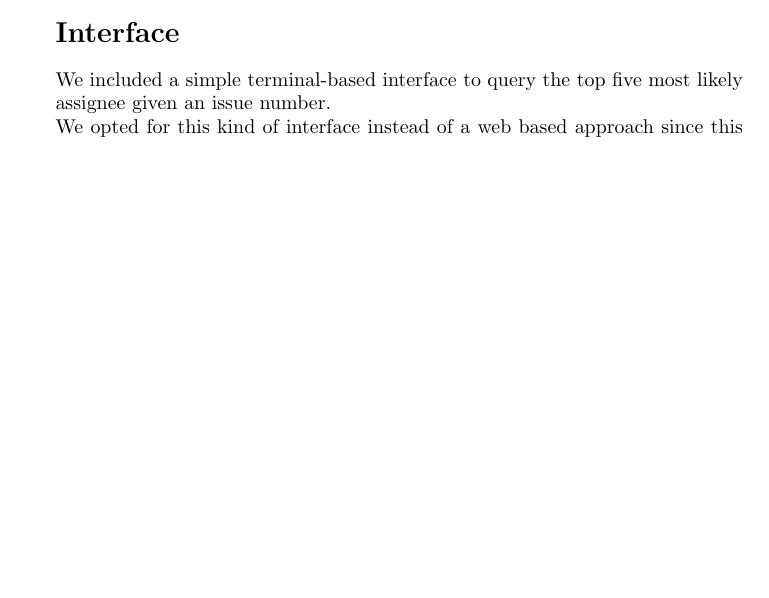
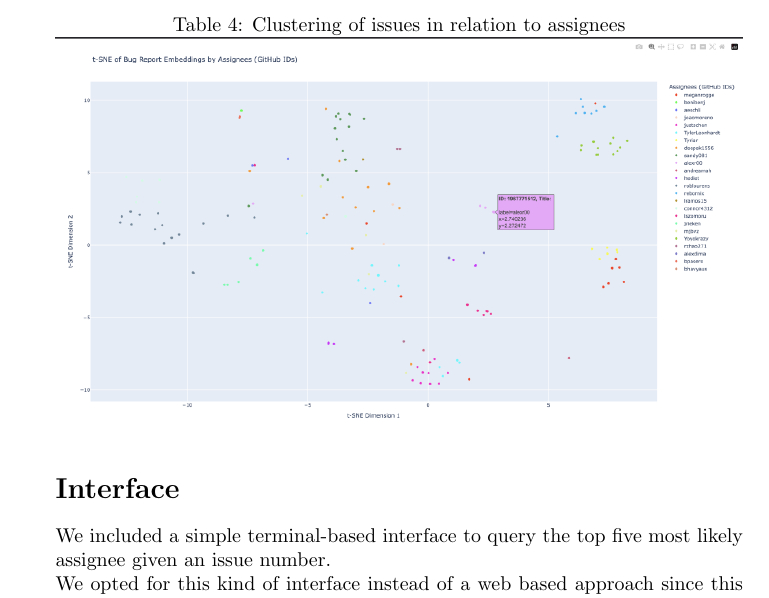
Before and after one commit to JacobSalvi/software-analytics-bug-triaging, a LaTeX document (report/report.tex): part of page 8 of 9 before the commit and part of page 9 of 10 after it, cut at the place of the change, the shorter picture padded with empty space. The pictures show the PDF file report/report.pdf that the author committed with the source.

Commit message:
Add sparse cluster.

```diff
--- a/report/report.tex
+++ b/report/report.tex
@@ -222,6 +222,12 @@ This information can be used to validate our results and potentially even to ref
 	\includegraphics[width=\textwidth]{plot.png}
 \end{table}
 
+
+\begin{table}[H]
+	\centering
+	\caption{Clustering of issues in relation to assignees}
+	\includegraphics[width=\textwidth]{plot_sparse.png}
+\end{table}
 \section*{Interface}
 We included a simple terminal-based interface to query the top five most likely assignee given an issue number.\\
 We opted for this kind of interface instead of a web based approach since this can easily be run on the server but still allows for a degree of interaction.
```
Also changed, not shown: report/plot_sparse.png (added), report/report.pdf, 3 other files.
